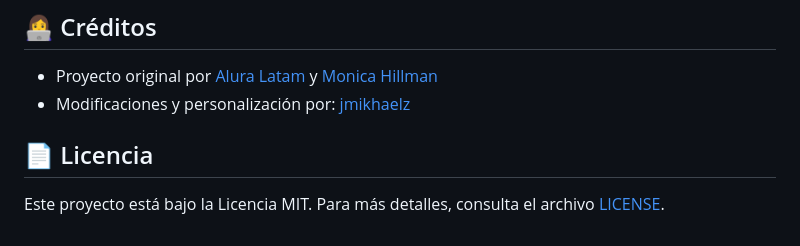
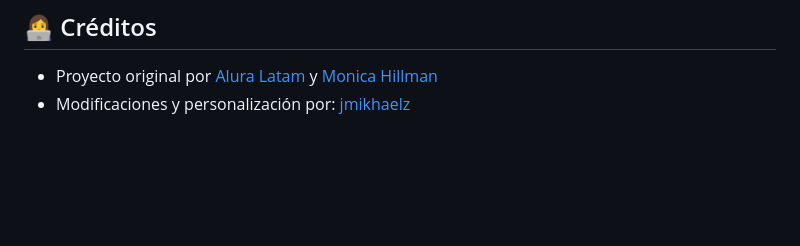
Before and after one commit to jmikhaelz/screenmatch-web, a Markdown page: README.md, the part around the change. Rendered like a GitHub page; blank space fills up the shorter version.

```diff
--- a/README.md
+++ b/README.md
@@ -181,7 +181,3 @@ Puedes probar los endpoints del backend con herramientas como [Postman](https://
 
 - Proyecto original por [Alura Latam](https://www.aluracursos.com/) y [Monica Hillman](https://www.linkedin.com/in/monicamhillman/)
 - Modificaciones y personalización por: [jmikhaelz](https://www.linkedin.com/in/jmikhaelz/)
-
-## 📄 Licencia
-
-Este proyecto está bajo la Licencia MIT. Para más detalles, consulta el archivo [LICENSE](LICENSE).
```
